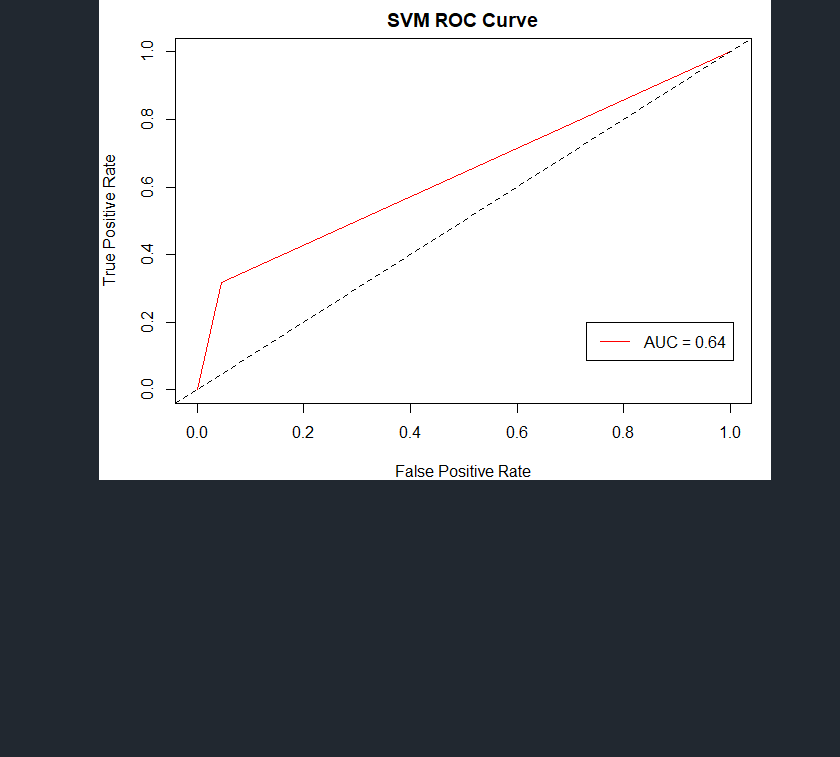
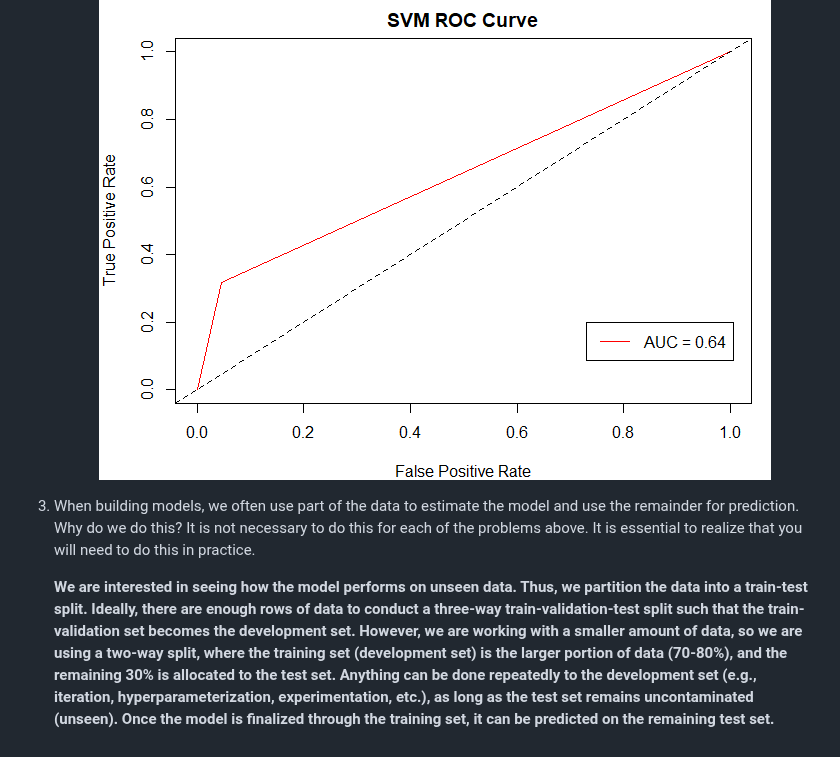
Before and after one commit to lshpaner/CEEM585_Supervised_Learning_Techniques_in_R, a Markdown page: README.md, the part around the change. Drawn GitHub-style; blank space fills up the shorter version.

```diff
--- a/README.md
+++ b/README.md
@@ -408,3 +408,11 @@ $$f1 = \frac{TP}{TP+\frac{1}{2}{(FP+FN)}}$$
 <img src="https://github.com/lshpaner/CEEM585_Supervised_Learning_Techniques_in_R/blob/main/code/figs/unnamed-chunk-47-1.png">
 
 </p>
+
+<li>
+
+When building models, we often use part of the data to estimate the model and use the remainder for prediction. Why do we do this? It is not necessary to do this for each of the problems above. It is essential to realize that you will need to do this in practice.
+
+</li>
+
+**We are interested in seeing how the model performs on unseen data. Thus, we partition the data into a train-test split. Ideally, there are enough rows of data to conduct a three-way train-validation-test split such that the train-validation set becomes the development set. However, we are working with a smaller amount of data, so we are using a two-way split, where the training set (development set) is the larger portion of data (70-80%), and the remaining 30% is allocated to the test set. Anything can be done repeatedly to the development set (e.g., iteration, hyperparameterization, experimentation, etc.), as long as the test set remains uncontaminated (unseen). Once the model is finalized through the training set, it can be predicted on the remaining test set.**
```
